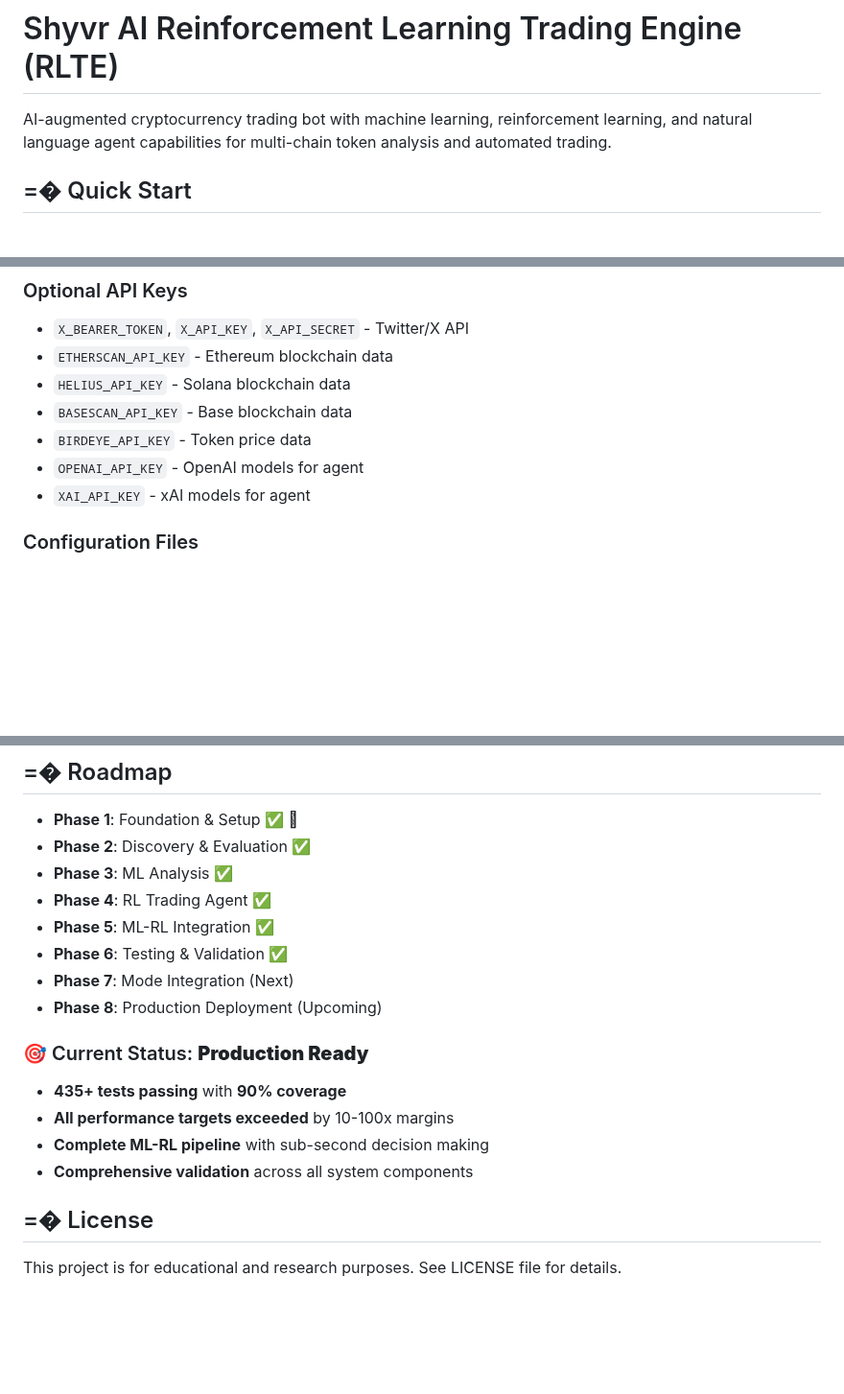
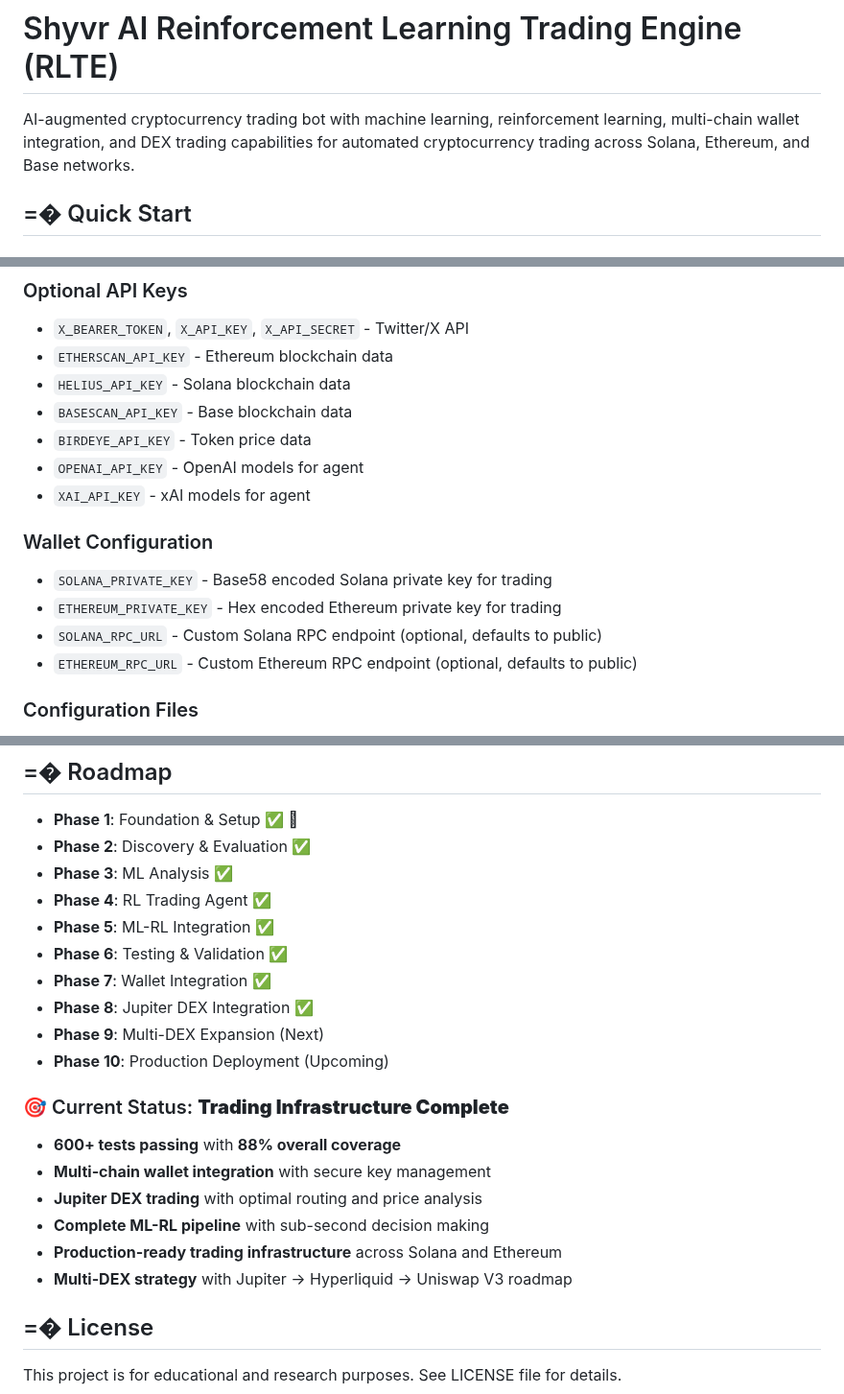
Before and after one commit to daniqan/shyvr-auto, a Markdown page: README.md, 3 parts joined by grey strips. Shown at 96% size. Drawn GitHub-style; blank space fills up the shorter version.

Commit message:
update documentation with wallet integration and Jupiter DEX progress
🚀 Generated with [Claude Code](https://claude.ai/code)

Co-Authored-By: Claude <noreply@anthropic.com>

```diff
--- a/README.md
+++ b/README.md
@@ -1,6 +1,6 @@
 # Shyvr AI Reinforcement Learning Trading Engine (RLTE)
 
-AI-augmented cryptocurrency trading bot with machine learning, reinforcement learning, and natural language agent capabilities for multi-chain token analysis and automated trading.
+AI-augmented cryptocurrency trading bot with machine learning, reinforcement learning, multi-chain wallet integration, and DEX trading capabilities for automated cryptocurrency trading across Solana, Ethereum, and Base networks.
 
 ## =� Quick Start
 
@@ -79,6 +81,12 @@ gcloud secrets create DB_PASSWORD --data-file=<(echo 'your_db_password')
 - `BIRDEYE_API_KEY` - Token price data
 - `OPENAI_API_KEY` - OpenAI models for agent
 - `XAI_API_KEY` - xAI models for agent
+
+### Wallet Configuration
+- `SOLANA_PRIVATE_KEY` - Base58 encoded Solana private key for trading
+- `ETHEREUM_PRIVATE_KEY` - Hex encoded Ethereum private key for trading
+- `SOLANA_RPC_URL` - Custom Solana RPC endpoint (optional, defaults to public)
+- `ETHEREUM_RPC_URL` - Custom Ethereum RPC endpoint (optional, defaults to public)
 
 ### Configuration Files
 - `config/config.yaml` - Main configuration
@@ -214,14 +236,18 @@ shyvrai-rlte/
 - **Phase 4**: RL Trading Agent ✅
 - **Phase 5**: ML-RL Integration ✅
 - **Phase 6**: Testing & Validation ✅
-- **Phase 7**: Mode Integration (Next)
-- **Phase 8**: Production Deployment (Upcoming)
+- **Phase 7**: Wallet Integration ✅
+- **Phase 8**: Jupiter DEX Integration ✅
+- **Phase 9**: Multi-DEX Expansion (Next)
+- **Phase 10**: Production Deployment (Upcoming)
 
-### 🎯 Current Status: **Production Ready**
-- **435+ tests passing** with **90% coverage**
-- **All performance targets exceeded** by 10-100x margins
+### 🎯 Current Status: **Trading Infrastructure Complete**
+- **600+ tests passing** with **88% overall coverage**
+- **Multi-chain wallet integration** with secure key management
+- **Jupiter DEX trading** with optimal routing and price analysis
 - **Complete ML-RL pipeline** with sub-second decision making
-- **Comprehensive validation** across all system components
+- **Production-ready trading infrastructure** across Solana and Ethereum
+- **Multi-DEX strategy** with Jupiter → Hyperliquid → Uniswap V3 roadmap
 
 ## =� License
 
```
Also changed, not shown: other parts of README.md (+16 -0 lines), CLAUDE.md (added, +376 -0 lines), PROGRESS.md (added, +324 -0 lines).
